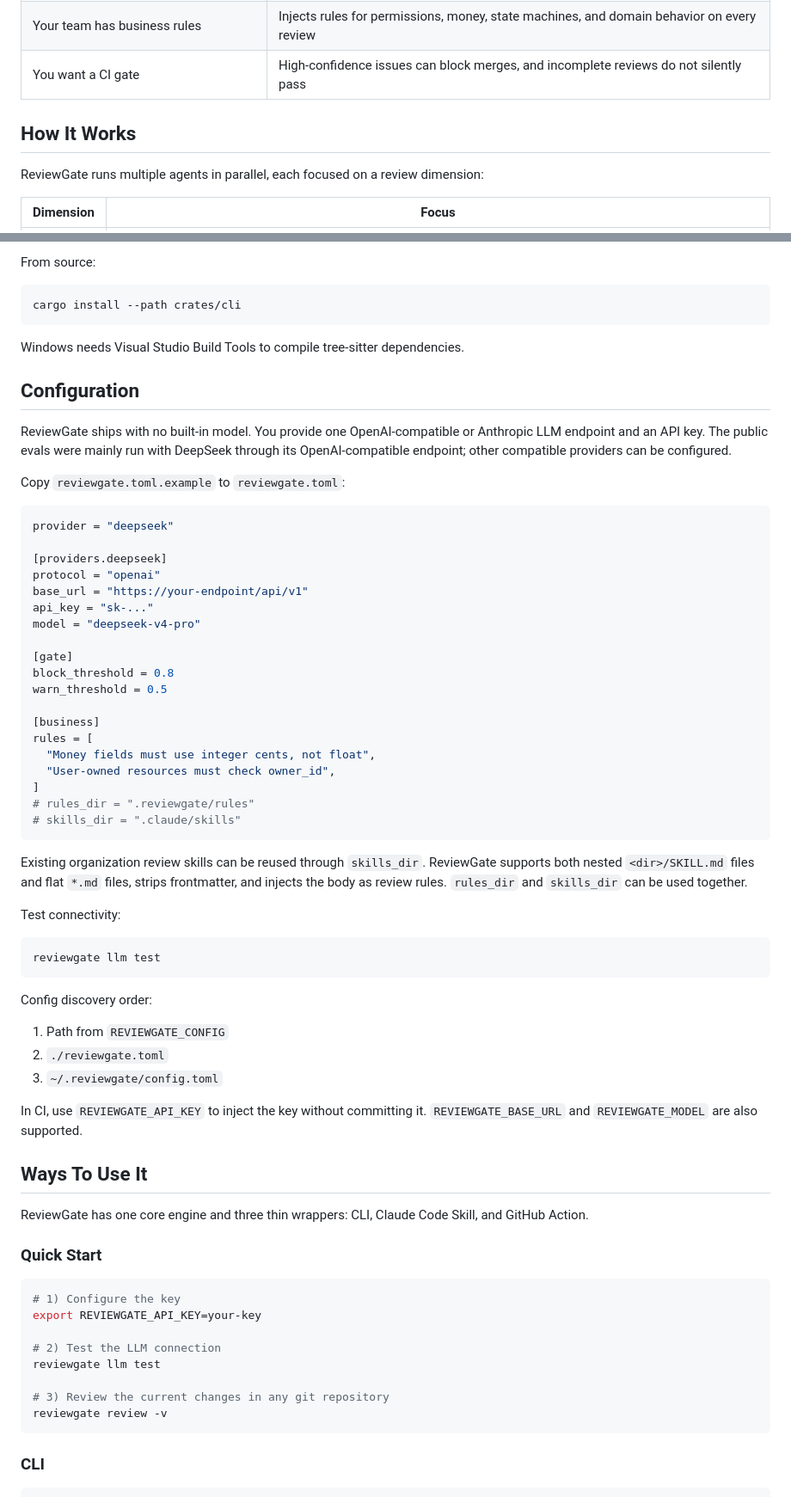
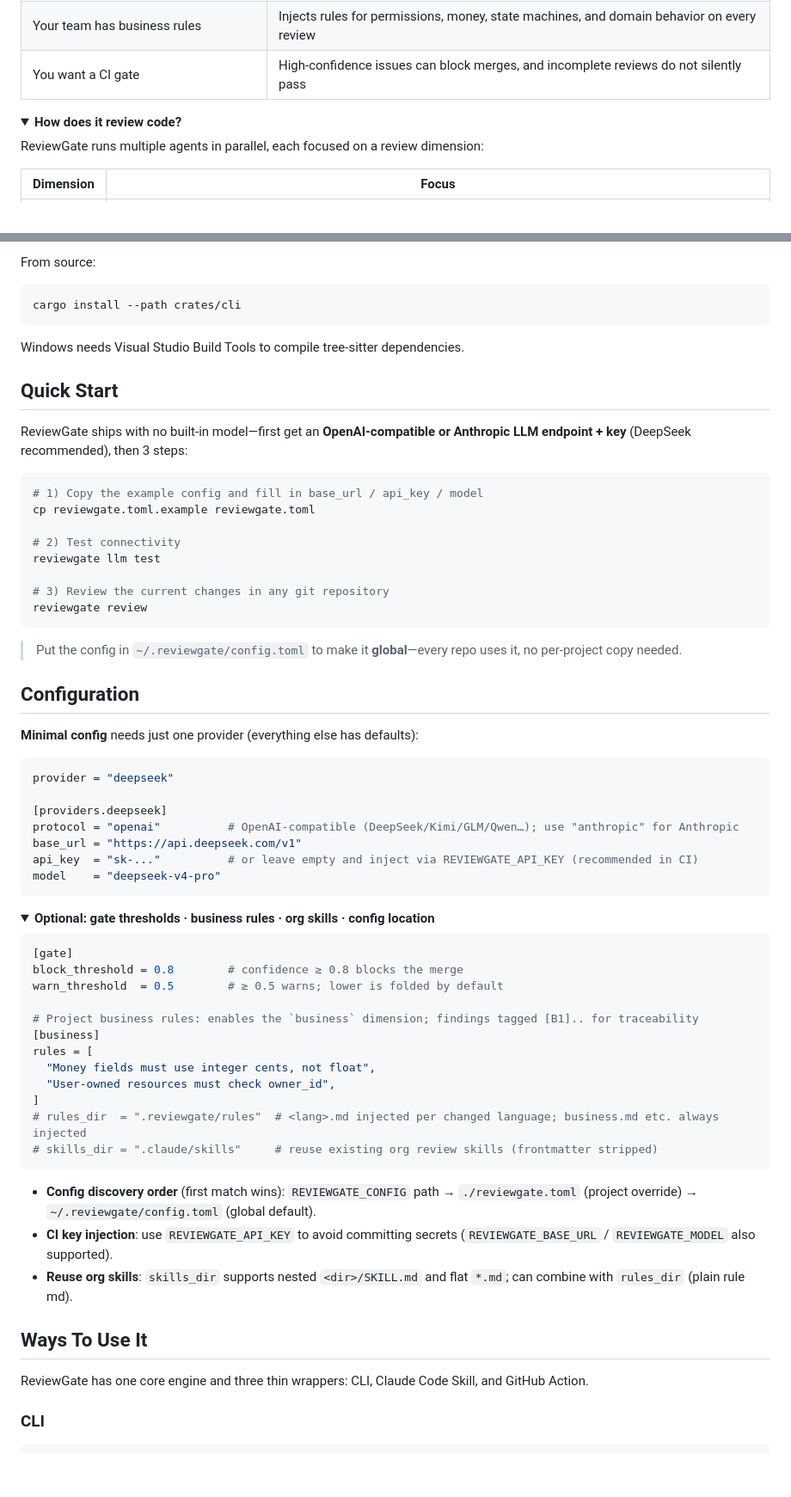
Before and after one commit to dengmengmian/ReviewGate, a Markdown page: README.en.md, 2 parts joined by grey strips. Shown at 86% size. GitHub-like rendering; folded sections open; blank space fills up the shorter version.

Commit message:
docs(readme.en): 同步重构快速开始/配置(与中文一致)
Quick Start 上移到 Install 之后(单一路径:cp 示例→llm test→review);
Configuration 最小必填在前,gate/business/skill/发现顺序折叠进 <details>;
去重(原 Ways To Use It 下的重复 Quick Start 已无)。

````diff
--- a/README.en.md
+++ b/README.en.md
@@ -22,7 +60,8 @@ ReviewGate runs before PRs are merged and gives AI-generated, or AI-heavy, code
 | Your team has business rules | Injects rules for permissions, money, state machines, and domain behavior on every review |
 | You want a CI gate | High-confidence issues can block merges, and incomplete reviews do not silently pass |
 
-## How It Works
+<details>
+<summary><b>How does it review code?</b></summary>
 
 ReviewGate runs multiple agents in parallel, each focused on a review dimension:
 
@@ -66,66 +107,64 @@ cargo install --path crates/cli
 
 Windows needs Visual Studio Build Tools to compile tree-sitter dependencies.
 
+## Quick Start
+
+ReviewGate ships with no built-in model—first get an **OpenAI-compatible or Anthropic LLM endpoint + key** (DeepSeek recommended), then 3 steps:
+
+```bash
+# 1) Copy the example config and fill in base_url / api_key / model
+cp reviewgate.toml.example reviewgate.toml
+
+# 2) Test connectivity
+reviewgate llm test
+
+# 3) Review the current changes in any git repository
+reviewgate review
+```
+
+> Put the config in `~/.reviewgate/config.toml` to make it **global**—every repo uses it, no per-project copy needed.
+
 ## Configuration
 
-ReviewGate ships with no built-in model. You provide one OpenAI-compatible or Anthropic LLM endpoint and an API key. The public evals were mainly run with DeepSeek through its OpenAI-compatible endpoint; other compatible providers can be configured.
-
-Copy `reviewgate.toml.example` to `reviewgate.toml`:
+**Minimal config** needs just one provider (everything else has defaults):
 
 ```toml
 provider = "deepseek"
 
 [providers.deepseek]
-protocol = "openai"
-base_url = "https://your-endpoint/api/v1"
-api_key = "sk-..."
-model = "deepseek-v4-pro"
+protocol = "openai"          # OpenAI-compatible (DeepSeek/Kimi/GLM/Qwen…); use "anthropic" for Anthropic
+base_url = "https://api.deepseek.com/v1"
+api_key  = "sk-..."          # or leave empty and inject via REVIEWGATE_API_KEY (recommended in CI)
+model    = "deepseek-v4-pro"
+```
 
+<details>
+<summary><b>Optional: gate thresholds · business rules · org skills · config location</b></summary>
+
+```toml
 [gate]
-block_threshold = 0.8
-warn_threshold = 0.5
+block_threshold = 0.8        # confidence ≥ 0.8 blocks the merge
+warn_threshold  = 0.5        # ≥ 0.5 warns; lower is folded by default
 
+# Project business rules: enables the `business` dimension; findings tagged [B1].. for traceability
 [business]
 rules = [
   "Money fields must use integer cents, not float",
   "User-owned resources must check owner_id",
 ]
-# rules_dir = ".reviewgate/rules"
-# skills_dir = ".claude/skills"
+# rules_dir  = ".reviewgate/rules"  # <lang>.md injected per changed language; business.md etc. always injected
+# skills_dir = ".claude/skills"     # reuse existing org review skills (frontmatter stripped)
 ```
 
-Existing organization review skills can be reused through `skills_dir`. ReviewGate supports both nested `<dir>/SKILL.md` files and flat `*.md` files, strips frontmatter, and injects the body as review rules. `rules_dir` and `skills_dir` can be used together.
+- **Config discovery order** (first match wins): `REVIEWGATE_CONFIG` path → `./reviewgate.toml` (project override) → `~/.reviewgate/config.toml` (global default).
+- **CI key injection**: use `REVIEWGATE_API_KEY` to avoid committing secrets (`REVIEWGATE_BASE_URL` / `REVIEWGATE_MODEL` also supported).
+- **Reuse org skills**: `skills_dir` supports nested `<dir>/SKILL.md` and flat `*.md`; can combine with `rules_dir` (plain rule md).
 
-Test connectivity:
-
-```bash
-reviewgate llm test
-```
-
-Config discovery order:
-
-1. Path from `REVIEWGATE_CONFIG`
-2. `./reviewgate.toml`
-3. `~/.reviewgate/config.toml`
-
-In CI, use `REVIEWGATE_API_KEY` to inject the key without committing it. `REVIEWGATE_BASE_URL` and `REVIEWGATE_MODEL` are also supported.
+</details>
 
 ## Ways To Use It
 
 ReviewGate has one core engine and three thin wrappers: CLI, Claude Code Skill, and GitHub Action.
-
-### Quick Start
-
-```bash
-# 1) Configure the key
-export REVIEWGATE_API_KEY=your-key
-
-# 2) Test the LLM connection
-reviewgate llm test
-
-# 3) Review the current changes in any git repository
-reviewgate review -v
-```
 
 ### CLI
 
````
Also changed, not shown: other parts of README.en.md (+41 -1 lines).
